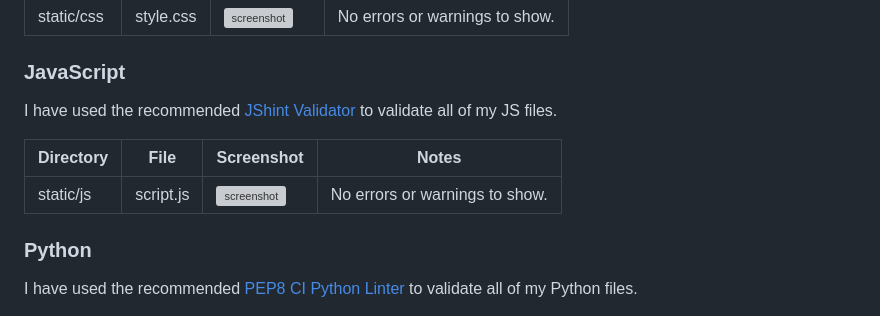
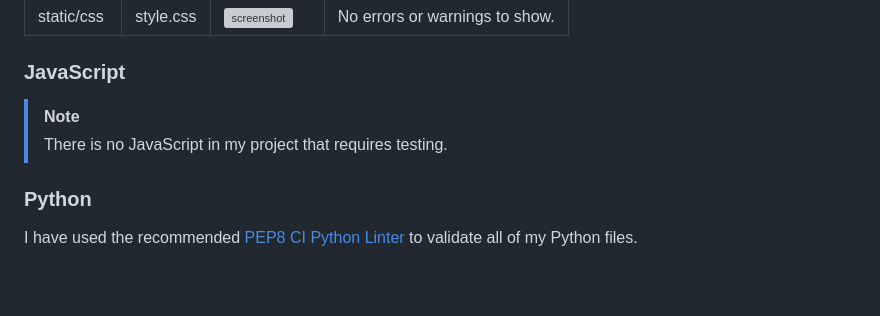
Before and after one commit to firstnamejonas/nfl-tailgate-app, a Markdown page: TESTING.md, the part around the change. GitHub-like rendering; blank space fills up the shorter version; grey boxes are pictures that could not be loaded.

Commit message:
Update js section content

```diff
--- a/TESTING.md
+++ b/TESTING.md
@@ -31,11 +31,8 @@ I have used the recommended [CSS Jigsaw Validator](https://jigsaw.w3.org/css-val
 
 ### JavaScript
 
-I have used the recommended [JShint Validator](https://jshint.com) to validate all of my JS files.
-
-| Directory | File | Screenshot | Notes |
-| --- | --- | --- | --- |
-| static/js | script.js | ![screenshot](documentation/testing/jshint_js_validation.png) | No errors or warnings to show. |
+> [!NOTE]
+> There is no JavaScript in my project that requires testing.
 
 ### Python
 
```
